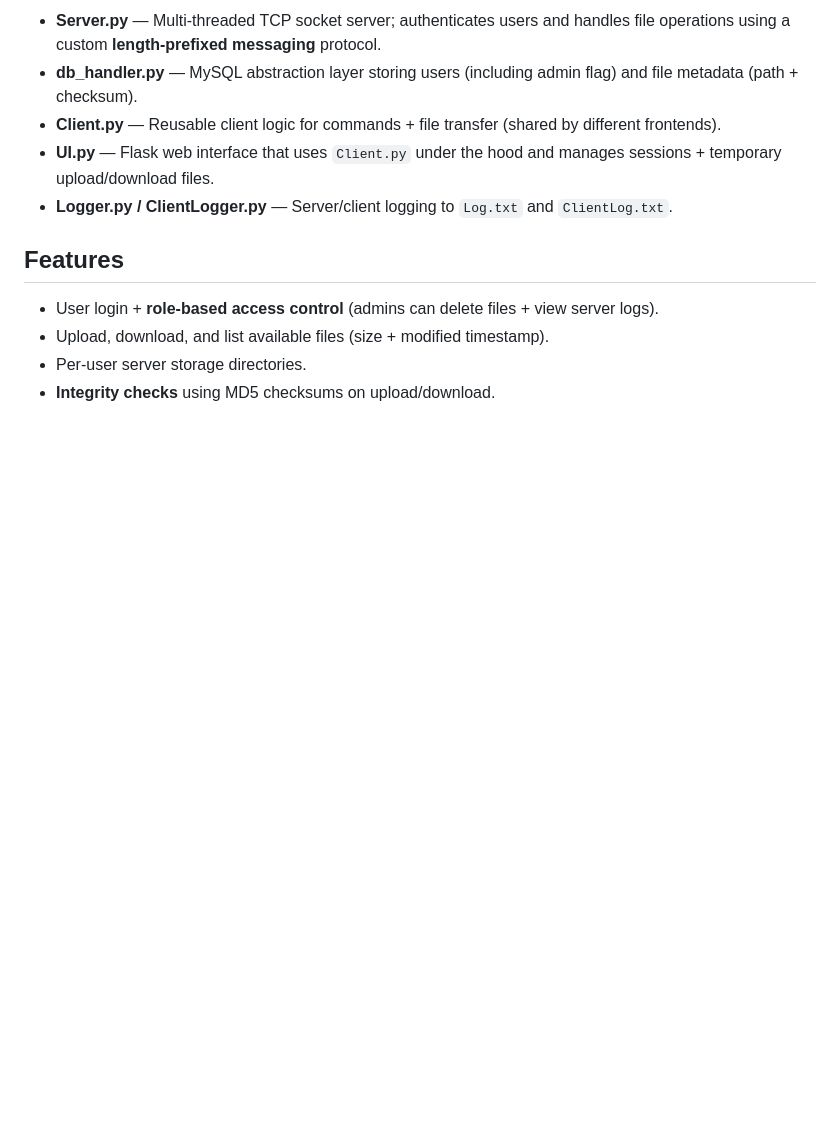
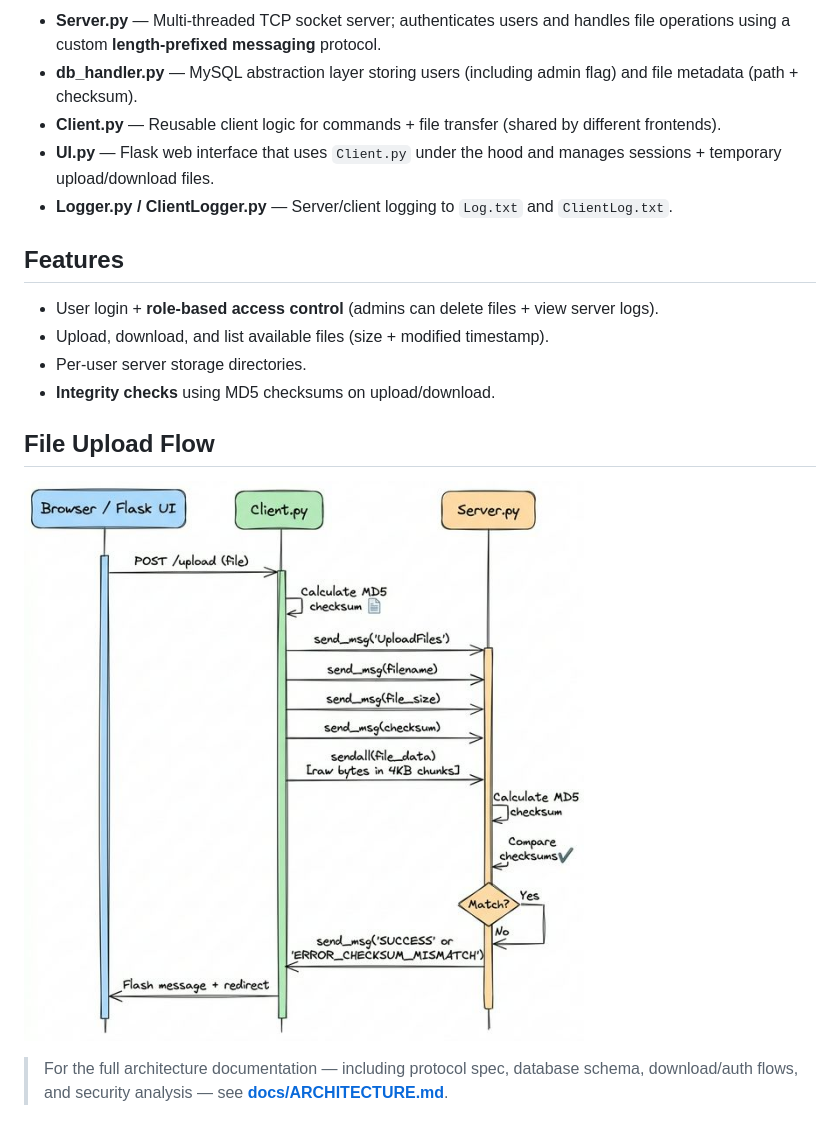
Before and after one commit to XDA-LD/Advanced-File-Sharing-System, a Markdown page: README.md, the part around one of its changes. Drawn GitHub-style; pictures changed too: docs/images/upload_flow.png (added); blank space fills up the shorter version.

```diff
--- a/README.md
+++ b/README.md
@@ -15,3 +18,9 @@ A multi-user file-sharing app (client–server) built for a networks course at L
 - Upload, download, and list available files (size + modified timestamp).
 - Per-user server storage directories.
 - **Integrity checks** using MD5 checksums on upload/download.
+
+## File Upload Flow
+
+![Upload Flow](docs/images/upload_flow.png)
+
+> For the full architecture documentation — including protocol spec, database schema, download/auth flows, and security analysis — see **[docs/ARCHITECTURE.md](docs/ARCHITECTURE.md)**.
```
Also changed, not shown: other parts of README.md (+3 -0 lines), docs/ARCHITECTURE.md (added, +432 -0 lines), docs/images/database_schema.png (added), docs/images/protocol_diagram.png (added), docs/images/system_architecture.png (added).
